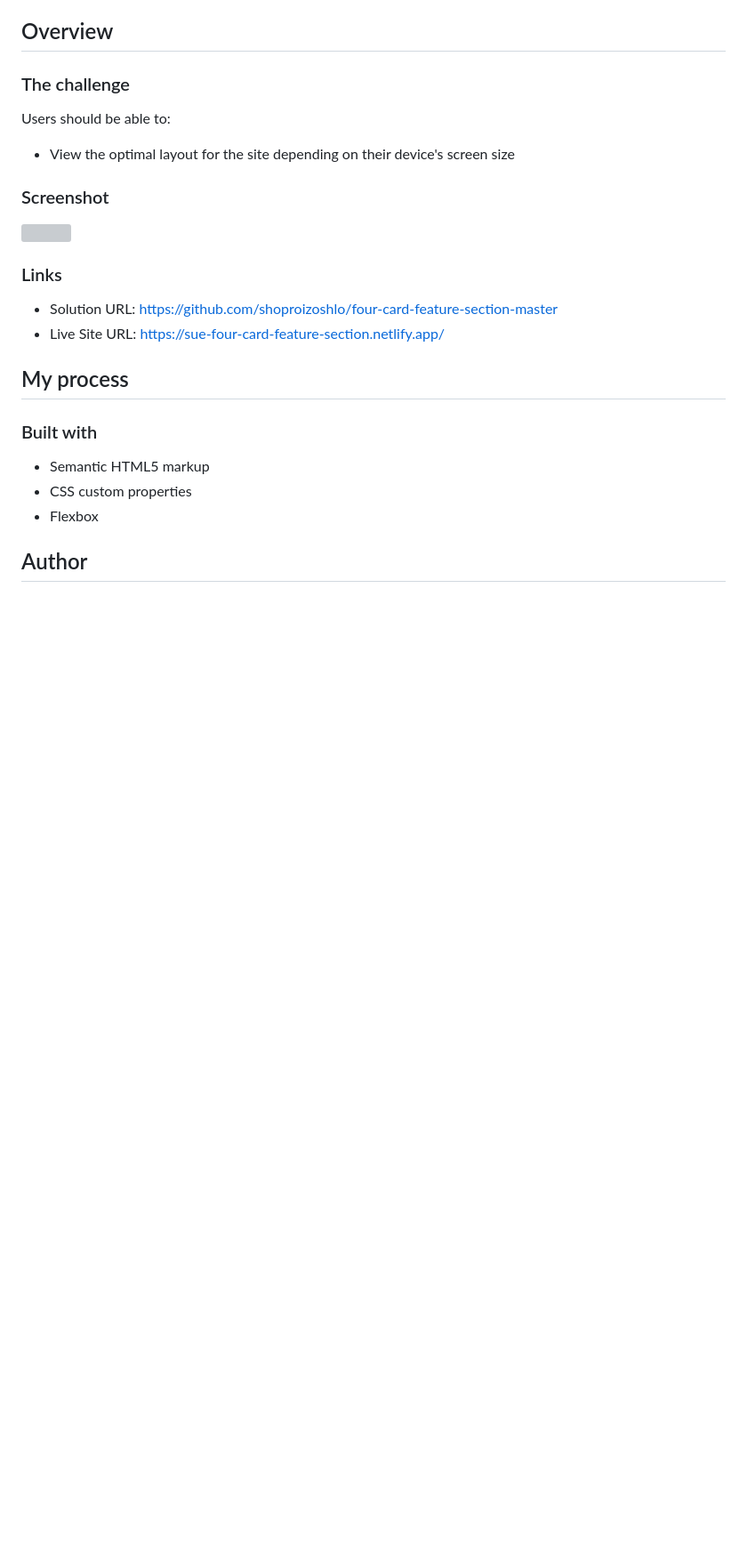
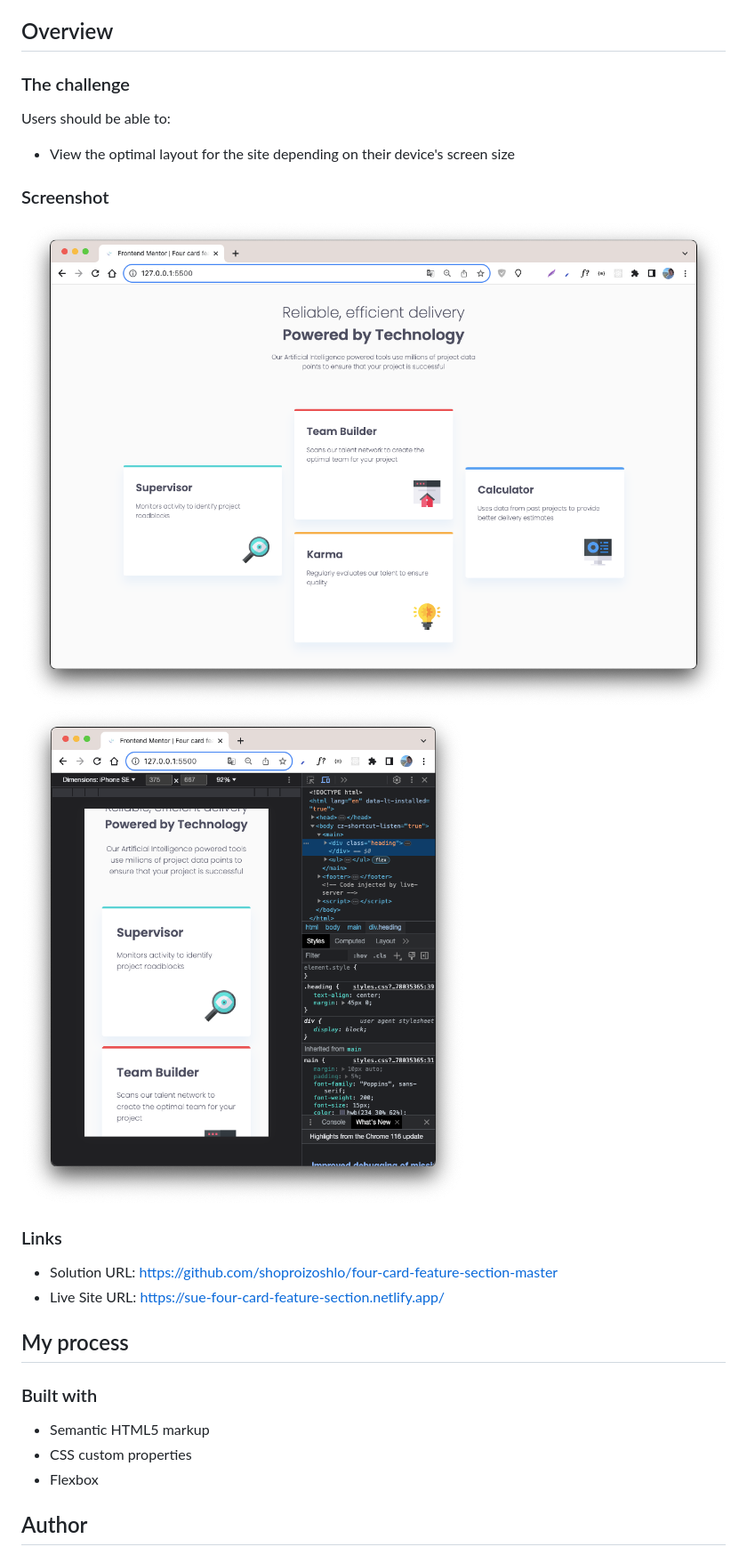
Before and after one commit to shoproizoshlo/four-card-feature-section-master, a Markdown page: README.md, the part around the change. Shown: that part at 89% size. Drawn GitHub-style; pictures changed too: screenshot-desktop.png (added), screenshot-mobile.png (added); blank space fills up the shorter version; grey boxes are pictures that could not be loaded.

Commit message:
added screenshots

```diff
--- a/README.md
+++ b/README.md
@@ -22,7 +22,8 @@ Users should be able to:
 
 ### Screenshot
 
-![](./screenshot.jpg)
+![](./screenshot-desktop.png)
+![](./screenshot-mobile.png)
 
 ### Links
 
```
Also changed, not shown: 2 other files.
